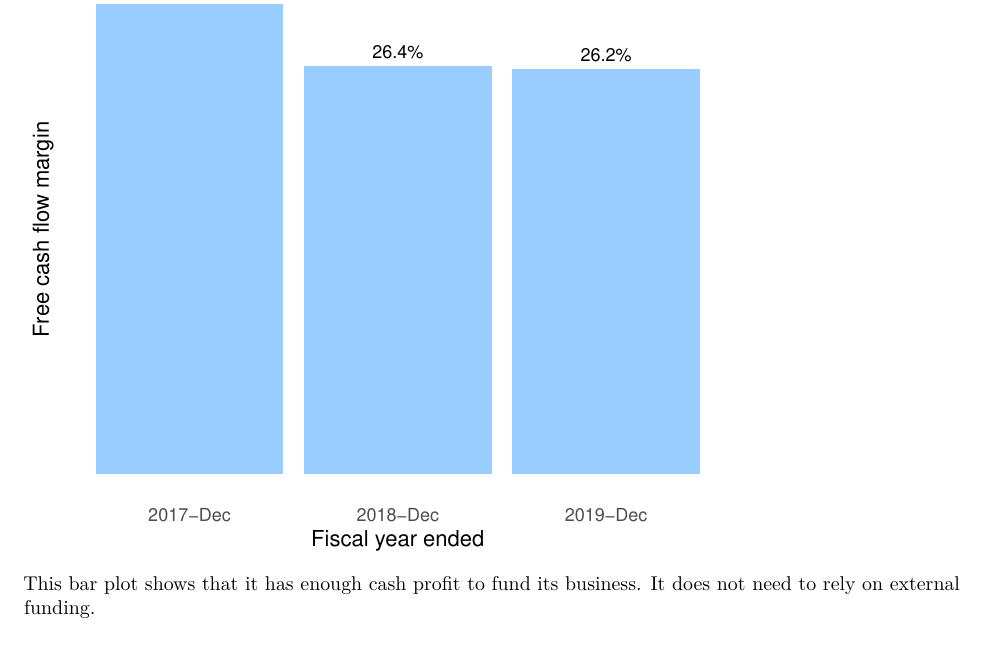
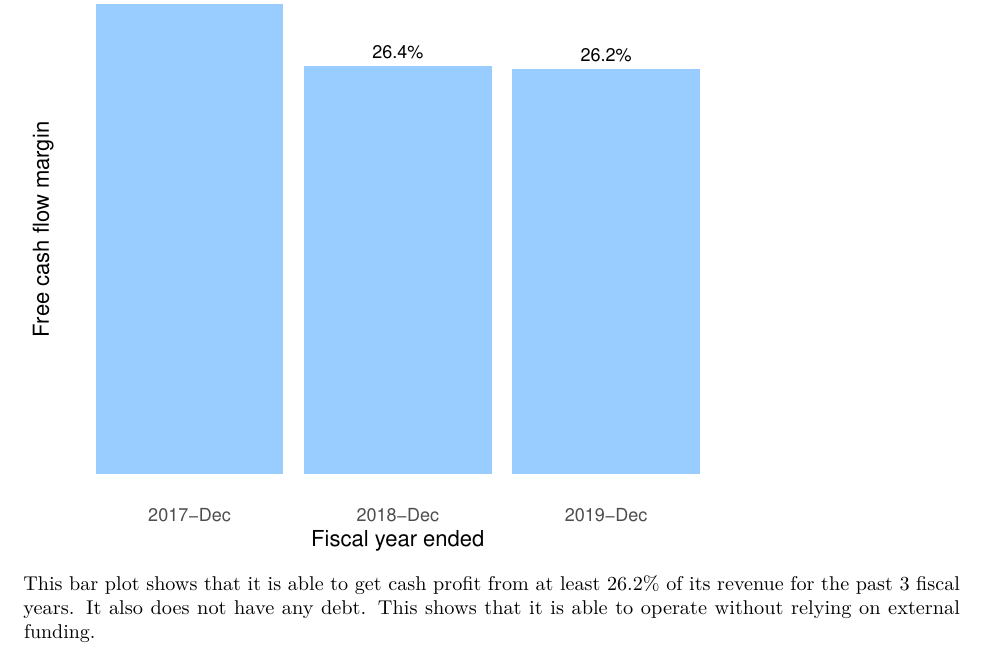
Before and after one commit to steffen-zou/stock-analysis, an R Markdown document (ISRG.Rmd): part of page 4 of 4, cut so that both start at the same text. The pictures show the output file ISRG.pdf that the author committed with the source.

Commit message:
Updated ISRG.Rmd and ISRG.pdf.

````diff
--- a/ISRG.Rmd
+++ b/ISRG.Rmd
@@ -156,4 +156,4 @@ ggplot(data = fcfMgn
     coord_cartesian(ylim = c(0, ylim_max))
 ```
 
-This bar plot shows that it has enough cash profit to fund its business. It does not need to rely on external funding.
+This bar plot shows that it is able to get cash profit from at least 26.2% of its revenue for the past 3 fiscal years. It also does not have any debt. This shows that it is able to operate without relying on external funding.
````
Also changed, not shown: ISRG.pdf.
